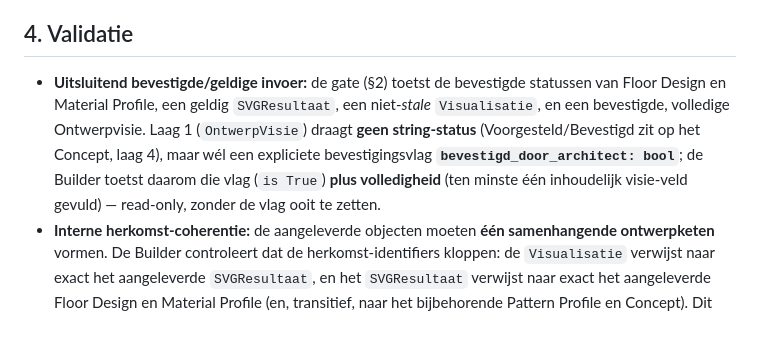
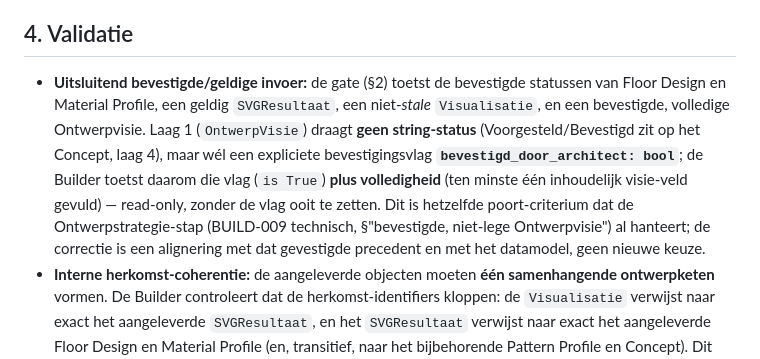
Before and after one commit to appieoosterhof/dcod-tapijt-studio-v2, a Markdown page: BUILD-016_DESIGN_TRANSFER_PACKAGE_TECHNISCH_ONTWERP.md, the part around the change. Rendered like a GitHub page; blank space fills up the shorter version.

Commit message:
docs(dtp): anchor Ontwerpvisie-gate to BUILD-009 precedent (TD-006)
Verificatie van de IMP-007-correctie: het gate-criterium
`bevestigd_door_architect is True` + volledigheid is geen nieuwe keuze maar
alignering met het bestaande datamodel (design_context.py) en met het reeds
vastgestelde precedent in BUILD-009 (Ontwerpstrategie-stap). Eén cross-reference
toegevoegd; geen inhoudelijke wijziging aan besluit 1/2, bundelomvang of status.

Co-Authored-By: Claude Opus 4.8 <noreply@anthropic.com>

```diff
--- a/BUILD-016_DESIGN_TRANSFER_PACKAGE_TECHNISCH_ONTWERP.md
+++ b/BUILD-016_DESIGN_TRANSFER_PACKAGE_TECHNISCH_ONTWERP.md
@@ -59,7 +59,7 @@ Het Design Transfer Package draagt **geen eigen Voorgesteld/Bevestigd-status**.
 
 ## 4. Validatie
 
-- **Uitsluitend bevestigde/geldige invoer:** de gate (§2) toetst de bevestigde statussen van Floor Design en Material Profile, een geldig `SVGResultaat`, een niet-*stale* `Visualisatie`, en een bevestigde, volledige Ontwerpvisie. Laag 1 (`OntwerpVisie`) draagt **geen string-status** (Voorgesteld/Bevestigd zit op het Concept, laag 4), maar wél een expliciete bevestigingsvlag **`bevestigd_door_architect: bool`**; de Builder toetst daarom die vlag (`is True`) **plus volledigheid** (ten minste één inhoudelijk visie-veld gevuld) — read-only, zonder de vlag ooit te zetten.
+- **Uitsluitend bevestigde/geldige invoer:** de gate (§2) toetst de bevestigde statussen van Floor Design en Material Profile, een geldig `SVGResultaat`, een niet-*stale* `Visualisatie`, en een bevestigde, volledige Ontwerpvisie. Laag 1 (`OntwerpVisie`) draagt **geen string-status** (Voorgesteld/Bevestigd zit op het Concept, laag 4), maar wél een expliciete bevestigingsvlag **`bevestigd_door_architect: bool`**; de Builder toetst daarom die vlag (`is True`) **plus volledigheid** (ten minste één inhoudelijk visie-veld gevuld) — read-only, zonder de vlag ooit te zetten. Dit is hetzelfde poort-criterium dat de Ontwerpstrategie-stap (BUILD-009 technisch, §"bevestigde, niet-lege Ontwerpvisie") al hanteert; de correctie is een alignering met dat gevestigde precedent en met het datamodel, geen nieuwe keuze.
 - **Interne herkomst-coherentie:** de aangeleverde objecten moeten **één samenhangende ontwerpketen** vormen. De Builder controleert dat de herkomst-identifiers kloppen: de `Visualisatie` verwijst naar exact het aangeleverde `SVGResultaat`, en het `SVGResultaat` verwijst naar exact het aangeleverde Floor Design en Material Profile (en, transitief, naar het bijbehorende Pattern Profile en Concept). Dit voorkomt dat objecten uit verschillende ontwerptrajecten per ongeluk worden samengebundeld.
 - **Volledigheid:** alle vijf expliciete bundelonderdelen aanwezig en niet-leeg; ontbreekt er één, dan is de bundel *incompleet* → afgewezen.
 - **Consistentie bundel ↔ bronnen:** de bundeling is een deterministische functie van de invoer. De kwaliteitsborging toetst **formaat-onafhankelijk** dat de export-representatie bruikbaar is — dat wil zeggen: de Transfer Boundary heeft succesvol en zonder fout een niet-lege representatie geretourneerd — en dat de herkomst naar de gebruikte objecten klopt. Elke **formaat-specifieke** validatie (schema, bestandsstructuur) hoort in de geïnjecteerde boundary, niet in deze laag, zodat de component format-agnostisch blijft. Een incomplete bundel of een uitgebleven/lege boundary-retour wordt niet als geldig teruggegeven en niet verpakt.
```
